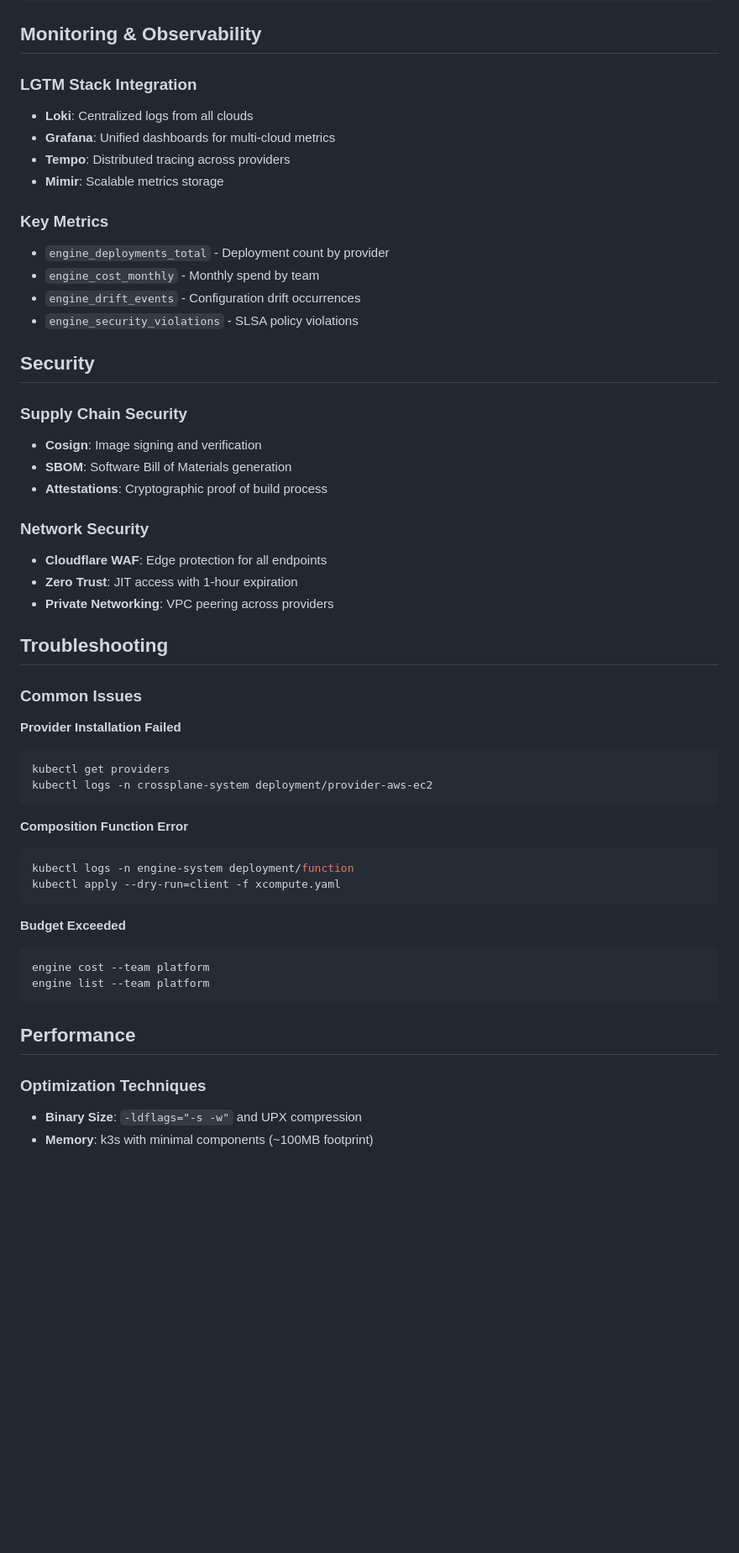
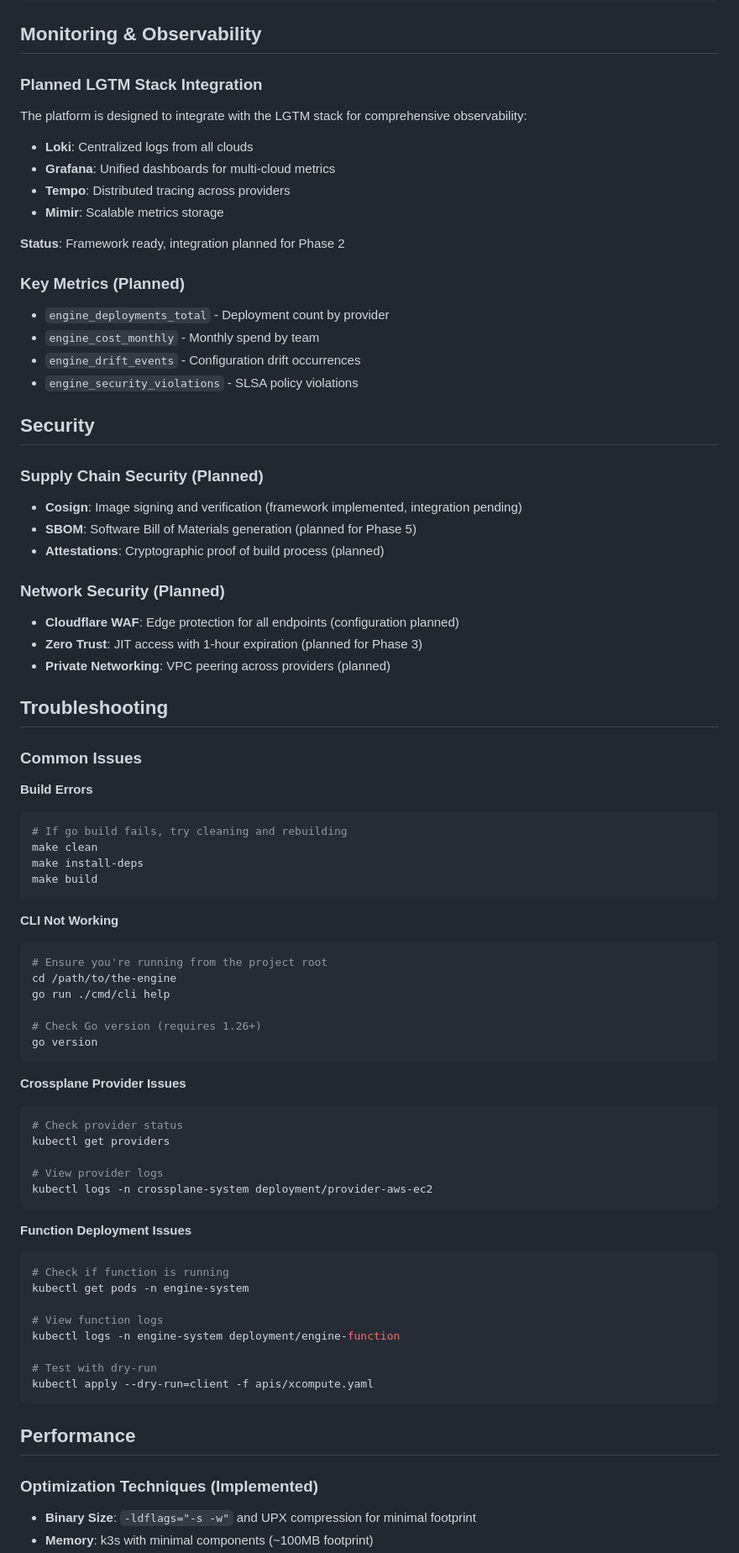
Before and after one commit to nutcas3/the-engine, a Markdown page: README.md, the part around one of its changes. Shown at 84% size. Drawn GitHub-style; blank space fills up the shorter version.

````diff
--- a/README.md
+++ b/README.md
@@ -226,13 +273,16 @@ teams:
 
 ## Monitoring & Observability
 
-### LGTM Stack Integration
+### Planned LGTM Stack Integration
+The platform is designed to integrate with the LGTM stack for comprehensive observability:
 - **Loki**: Centralized logs from all clouds
 - **Grafana**: Unified dashboards for multi-cloud metrics
 - **Tempo**: Distributed tracing across providers
 - **Mimir**: Scalable metrics storage
 
-### Key Metrics
+**Status**: Framework ready, integration planned for Phase 2
+
+### Key Metrics (Planned)
 - `engine_deployments_total` - Deployment count by provider
 - `engine_cost_monthly` - Monthly spend by team
 - `engine_drift_events` - Configuration drift occurrences
@@ -240,40 +290,61 @@ teams:
 
 ## Security
 
-### Supply Chain Security
-- **Cosign**: Image signing and verification
-- **SBOM**: Software Bill of Materials generation
-- **Attestations**: Cryptographic proof of build process
+### Supply Chain Security (Planned)
+- **Cosign**: Image signing and verification (framework implemented, integration pending)
+- **SBOM**: Software Bill of Materials generation (planned for Phase 5)
+- **Attestations**: Cryptographic proof of build process (planned)
 
-### Network Security
-- **Cloudflare WAF**: Edge protection for all endpoints
-- **Zero Trust**: JIT access with 1-hour expiration
-- **Private Networking**: VPC peering across providers
+### Network Security (Planned)
+- **Cloudflare WAF**: Edge protection for all endpoints (configuration planned)
+- **Zero Trust**: JIT access with 1-hour expiration (planned for Phase 3)
+- **Private Networking**: VPC peering across providers (planned)
 
 ## Troubleshooting
 
 ### Common Issues
 
-**Provider Installation Failed**
+**Build Errors**
 ```bash
+# If go build fails, try cleaning and rebuilding
+make clean
+make install-deps
+make build
+```
+
+**CLI Not Working**
+```bash
+# Ensure you're running from the project root
+cd /path/to/the-engine
+go run ./cmd/cli help
+
+# Check Go version (requires 1.26+)
+go version
+```
+
+**Crossplane Provider Issues**
+```bash
+# Check provider status
 kubectl get providers
+
+# View provider logs
 kubectl logs -n crossplane-system deployment/provider-aws-ec2
 ```
 
-**Composition Function Error**
+**Function Deployment Issues**
 ```bash
-kubectl logs -n engine-system deployment/function
-kubectl apply --dry-run=client -f xcompute.yaml
-```
+# Check if function is running
+kubectl get pods -n engine-system
 
-**Budget Exceeded**
-```bash
-engine cost --team platform
-engine list --team platform
+# View function logs
+kubectl logs -n engine-system deployment/engine-function
+
+# Test with dry-run
+kubectl apply --dry-run=client -f apis/xcompute.yaml
 ```
 
 ## Performance
 
-### Optimization Techniques
-- **Binary Size**: `-ldflags="-s -w"` and UPX compression
+### Optimization Techniques (Implemented)
+- **Binary Size**: `-ldflags="-s -w"` and UPX compression for minimal footprint
 - **Memory**: k3s with minimal components (~100MB footprint)
````
Also changed, not shown: other parts of README.md (+139 -51 lines).
